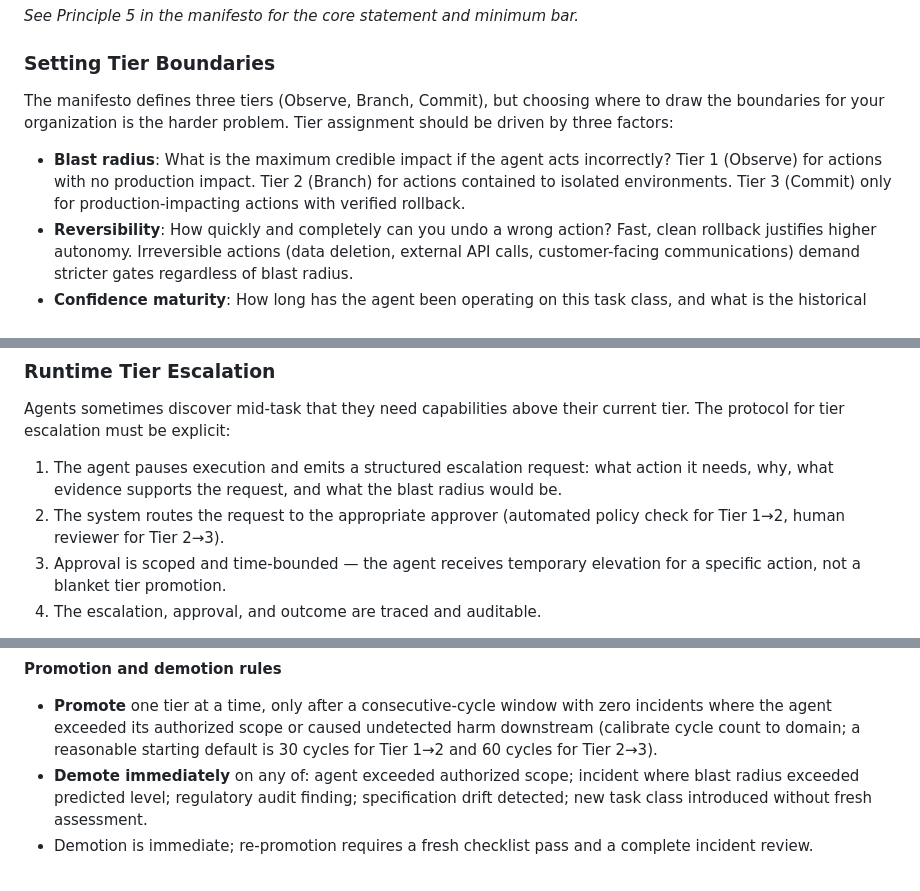
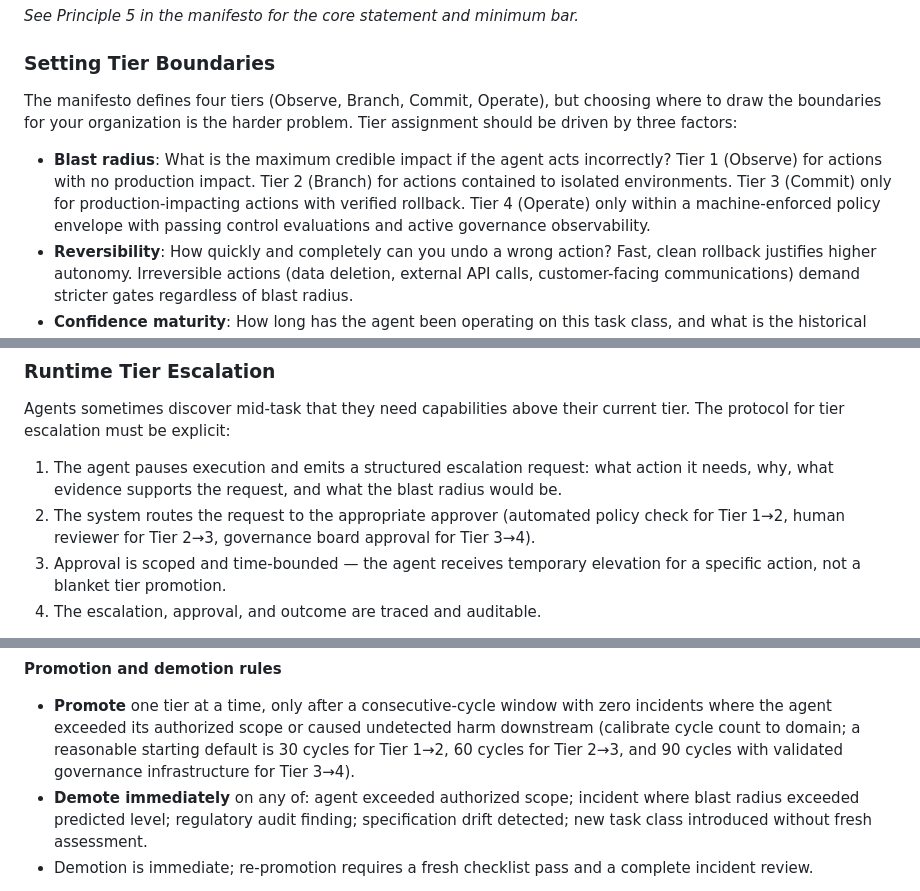
Before and after one commit to arnaudgelas/agentic-engineering-manifesto, a Markdown page: companion-principles.md, 3 parts joined by grey strips. Drawn GitHub-style.

```diff
--- a/companion-principles.md
+++ b/companion-principles.md
@@ -380,14 +380,16 @@ diffs, or interpreting constraints inconsistently.
 
 ### Setting Tier Boundaries
 
-The manifesto defines three tiers (Observe, Branch, Commit), but choosing where
-to draw the boundaries for your organization is the harder problem. Tier
-assignment should be driven by three factors:
+The manifesto defines four tiers (Observe, Branch, Commit, Operate), but
+choosing where to draw the boundaries for your organization is the harder
+problem. Tier assignment should be driven by three factors:
 
 - **Blast radius**: What is the maximum credible impact if the agent acts
   incorrectly? Tier 1 (Observe) for actions with no production impact. Tier 2
   (Branch) for actions contained to isolated environments. Tier 3 (Commit) only
-  for production-impacting actions with verified rollback.
+  for production-impacting actions with verified rollback. Tier 4 (Operate) only
+  within a machine-enforced policy envelope with passing control evaluations and
+  active governance observability.
 - **Reversibility**: How quickly and completely can you undo a wrong action?
   Fast, clean rollback justifies higher autonomy. Irreversible actions (data
   deletion, external API calls, customer-facing communications) demand stricter
@@ -409,7 +411,8 @@ current tier. The protocol for tier escalation must be explicit:
    action it needs, why, what evidence supports the request, and what the blast
    radius would be.
 2. The system routes the request to the appropriate approver (automated policy
-   check for Tier 1→2, human reviewer for Tier 2→3).
+   check for Tier 1→2, human reviewer for Tier 2→3, governance board approval
+   for Tier 3→4).
 3. Approval is scoped and time-bounded — the agent receives temporary elevation
    for a specific action, not a blanket tier promotion.
 4. The escalation, approval, and outcome are traced and auditable.
@@ -500,7 +503,8 @@ substitute for domain-specific regulatory requirements.
 - **Promote** one tier at a time, only after a consecutive-cycle window with
   zero incidents where the agent exceeded its authorized scope or caused
   undetected harm downstream (calibrate cycle count to domain; a reasonable
-  starting default is 30 cycles for Tier 1→2 and 60 cycles for Tier 2→3).
+  starting default is 30 cycles for Tier 1→2, 60 cycles for Tier 2→3, and 90
+  cycles with validated governance infrastructure for Tier 3→4).
 - **Demote immediately** on any of: agent exceeded authorized scope; incident
   where blast radius exceeded predicted level; regulatory audit finding;
   specification drift detected; new task class introduced without fresh
```
Also changed, not shown: domains/aviation.md (+7 -7 lines), glossary.md (+11 -4 lines).
